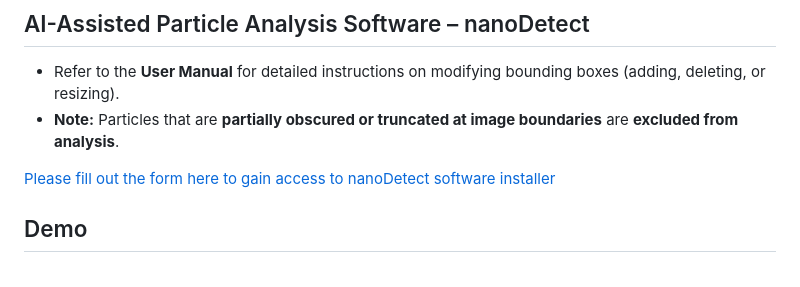
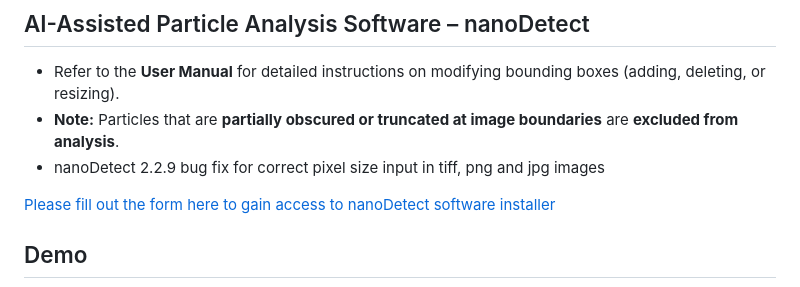
Before and after one commit to ArdaGen/STEM-Automated-Nanoparticle-Analysis-YOLOv8-SAM, a Markdown page: README.md, the part around the change. Rendered like a GitHub page.

```diff
--- a/README.md
+++ b/README.md
@@ -48,6 +48,7 @@ weights for YOLOv8 particle detection [here](https://drive.google.com/drive/fold
 ## AI-Assisted Particle Analysis Software – nanoDetect
 - Refer to the **User Manual** for detailed instructions on modifying bounding boxes (adding, deleting, or resizing).
 - **Note:** Particles that are **partially obscured or truncated at image boundaries** are **excluded from analysis**.
+- nanoDetect 2.2.9 bug fix for correct pixel size input in tiff, png and jpg images
 
 
 
```
